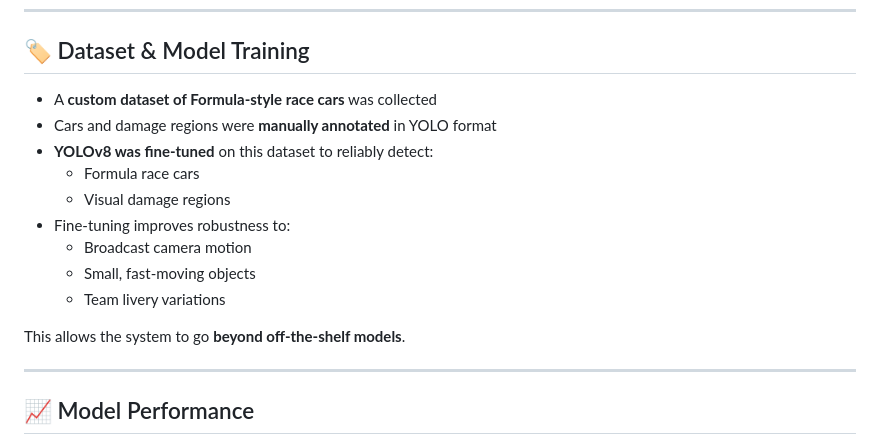
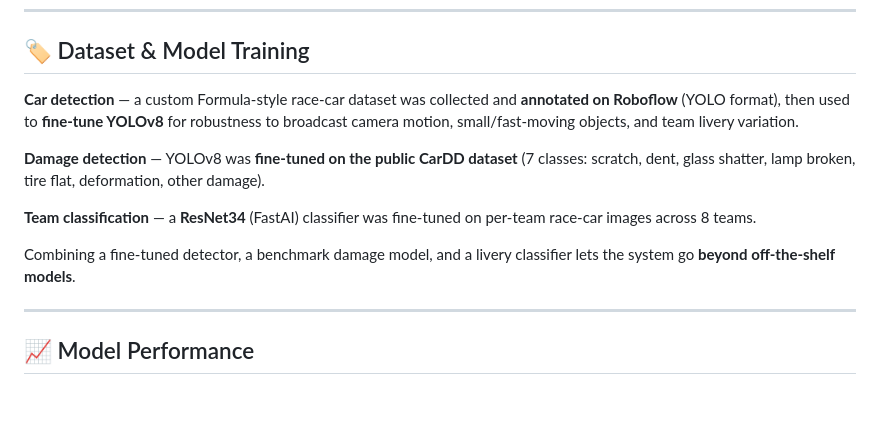
Before and after one commit to MohammedHssan11/f1-car-vision-intelligence-system, a Markdown page: README.md, the part around the change. Drawn GitHub-style; blank space fills up the shorter version.

Commit message:
Correct dataset provenance in README
Damage detection is fine-tuned on the public CarDD dataset, not manually
annotated; only the car-detection dataset was annotated (on Roboflow).
Removes the inaccurate 'damage regions were manually annotated' claim.

Co-Authored-By: Claude Opus 4.8 <noreply@anthropic.com>

```diff
--- a/README.md
+++ b/README.md
@@ -35,17 +35,20 @@ The system converts raw race footage into structured intelligence using **detect
 
 ## 🏷️ Dataset & Model Training
 
-- A **custom dataset of Formula-style race cars** was collected
-- Cars and damage regions were **manually annotated** in YOLO format
-- **YOLOv8 was fine-tuned** on this dataset to reliably detect:
-  - Formula race cars
-  - Visual damage regions
-- Fine-tuning improves robustness to:
-  - Broadcast camera motion
-  - Small, fast-moving objects
-  - Team livery variations
+**Car detection** — a custom Formula-style race-car dataset was collected and
+**annotated on Roboflow** (YOLO format), then used to **fine-tune YOLOv8** for
+robustness to broadcast camera motion, small/fast-moving objects, and team
+livery variation.
 
-This allows the system to go **beyond off-the-shelf models**.
+**Damage detection** — YOLOv8 was **fine-tuned on the public CarDD dataset**
+(7 classes: scratch, dent, glass shatter, lamp broken, tire flat, deformation,
+other damage).
+
+**Team classification** — a **ResNet34** (FastAI) classifier was fine-tuned on
+per-team race-car images across 8 teams.
+
+Combining a fine-tuned detector, a benchmark damage model, and a livery
+classifier lets the system go **beyond off-the-shelf models**.
 
 ---
 
```
